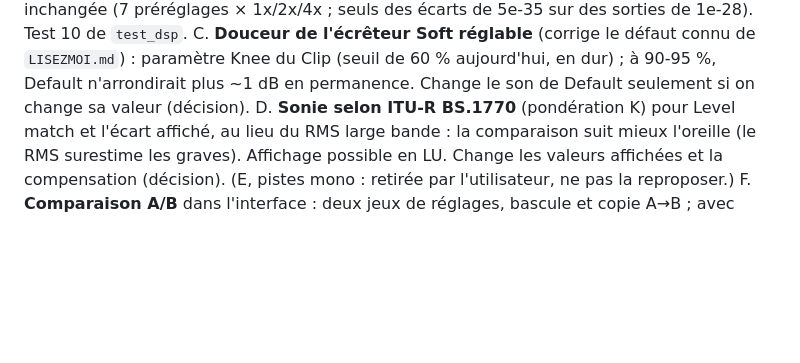
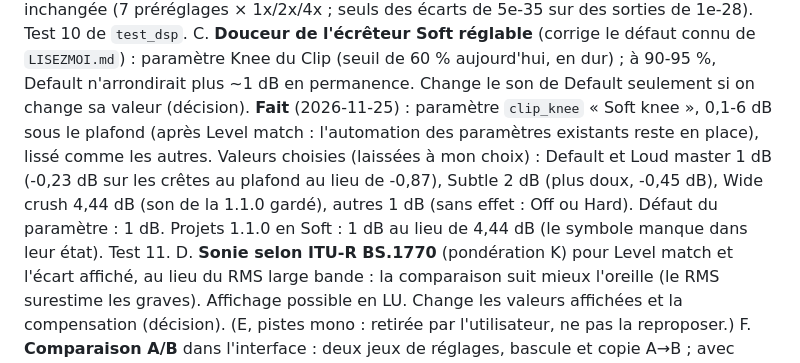
Before and after one commit to tterraz/brimstone_maximizer, a Markdown page: AMELIORATIONS.md, the part around the change. Rendered like a GitHub page; blank space fills up the shorter version.

```diff
--- a/AMELIORATIONS.md
+++ b/AMELIORATIONS.md
@@ -72,6 +72,12 @@ B. **Écoute de la différence** (« Delta ») : bouton qui fait entendre sortie
 C. **Douceur de l'écrêteur Soft réglable** (corrige le défaut connu de `LISEZMOI.md`) : paramètre
    Knee du Clip (seuil de 60 % aujourd'hui, en dur) ; à 90-95 %, Default n'arrondirait plus ~1 dB
    en permanence. Change le son de Default seulement si on change sa valeur (décision).
+   **Fait** (2026-11-25) : paramètre `clip_knee` « Soft knee », 0,1-6 dB sous le plafond (après
+   Level match : l'automation des paramètres existants reste en place), lissé comme les autres.
+   Valeurs choisies (laissées à mon choix) : Default et Loud master 1 dB (-0,23 dB sur les
+   crêtes au plafond au lieu de -0,87), Subtle 2 dB (plus doux, -0,45 dB), Wide crush 4,44 dB
+   (son de la 1.1.0 gardé), autres 1 dB (sans effet : Off ou Hard). Défaut du paramètre : 1 dB.
+   Projets 1.1.0 en Soft : 1 dB au lieu de 4,44 dB (le symbole manque dans leur état). Test 11.
 D. **Sonie selon ITU-R BS.1770** (pondération K) pour Level match et l'écart affiché, au lieu du
    RMS large bande : la comparaison suit mieux l'oreille (le RMS surestime les graves). Affichage
    possible en LU. Change les valeurs affichées et la compensation (décision).
```
Also changed, not shown: LISEZMOI.md (+7 -5 lines), capture_interface.png, capture_interface_ash.png, 6 other files.
